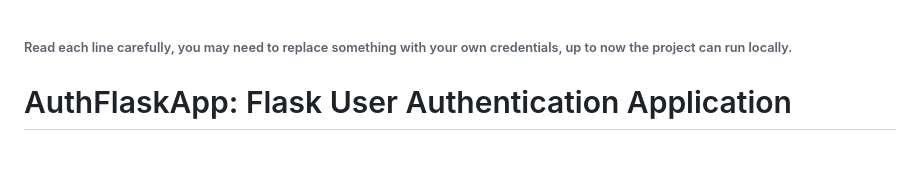
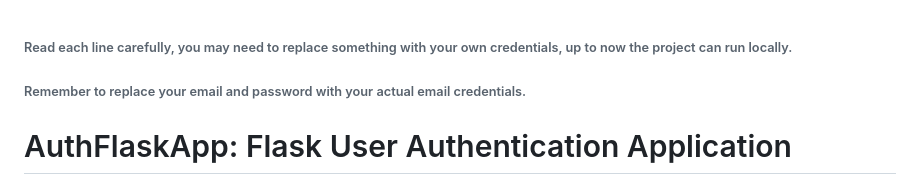
Before and after one commit to apripista/AuthFlaskApp, a Markdown page: README.md, the part around the change. GitHub-like rendering; blank space fills up the shorter version.

Commit message:
Initial commit

```diff
--- a/README.md
+++ b/README.md
@@ -1,5 +1,7 @@
 ###### Read each line carefully, you may need to replace something with your own credentials, up to now the project can run locally.
 
+
+###### Remember to replace your email and password with your actual email credentials.
 # AuthFlaskApp: Flask User Authentication Application
 
 # NOTE: STILL UNDER IMPROVEMENTS TAKE CARE WITH YOURSELF: RUN IT LOCALLY AND IF CAN PROCEED JUST DO THAT WITH NO ANY EXCUSES
```
